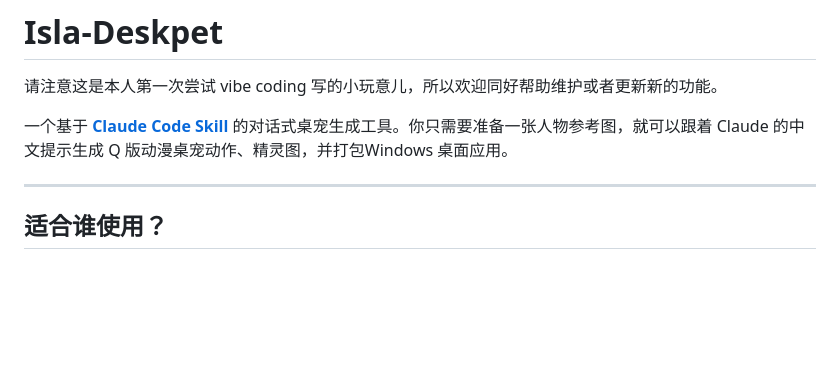
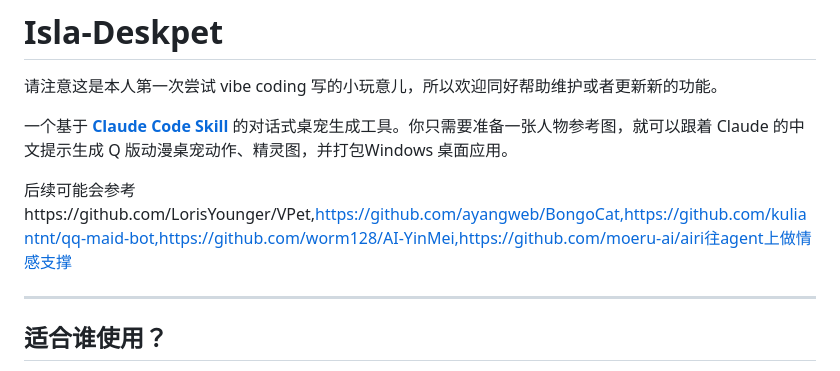
Before and after one commit to JW53111/Isla, a Markdown page: README.md, the part around the change. Drawn GitHub-style; blank space fills up the shorter version.

```diff
--- a/README.md
+++ b/README.md
@@ -3,6 +3,8 @@
 请注意这是本人第一次尝试 vibe coding 写的小玩意儿，所以欢迎同好帮助维护或者更新新的功能。
 
 一个基于 [**Claude Code Skill**](https://github.com/CyanWong-pm/create-pet-skill) 的对话式桌宠生成工具。你只需要准备一张人物参考图，就可以跟着 Claude 的中文提示生成 Q 版动漫桌宠动作、精灵图，并打包Windows 桌面应用。
+
+后续可能会参考https://github.com/LorisYounger/VPet,https://github.com/ayangweb/BongoCat,https://github.com/kuliantnt/qq-maid-bot,https://github.com/worm128/AI-YinMei,https://github.com/moeru-ai/airi往agent上做情感支撑
 
 ---
 
```
